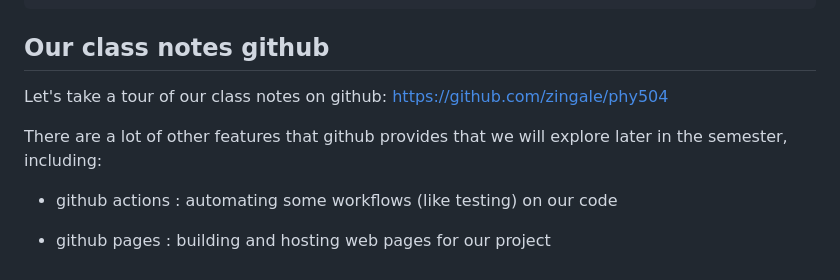
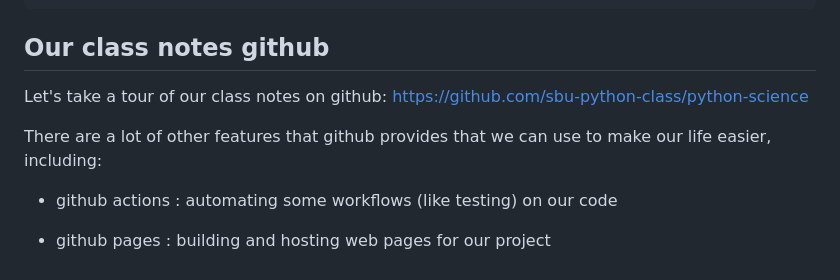
Before and after one commit to sbu-python-class/python-science, a Markdown page: content/git/pull-requests.md, the part around the change. Drawn GitHub-style.

```diff
--- a/content/git/pull-requests.md
+++ b/content/git/pull-requests.md
@@ -118,9 +118,9 @@ The overall workflow that we did: fork, push to our fork, issue a PR, looks like
 
 ## Our class notes github
 
-Let's take a tour of our class notes on github: https://github.com/zingale/phy504
+Let's take a tour of our class notes on github: https://github.com/sbu-python-class/python-science
 
-There are a lot of other features that github provides that we will explore later in the semester, including:
+There are a lot of other features that github provides that we can use to make our life easier, including:
 
 * github actions : automating some workflows (like testing) on our code
 
```
